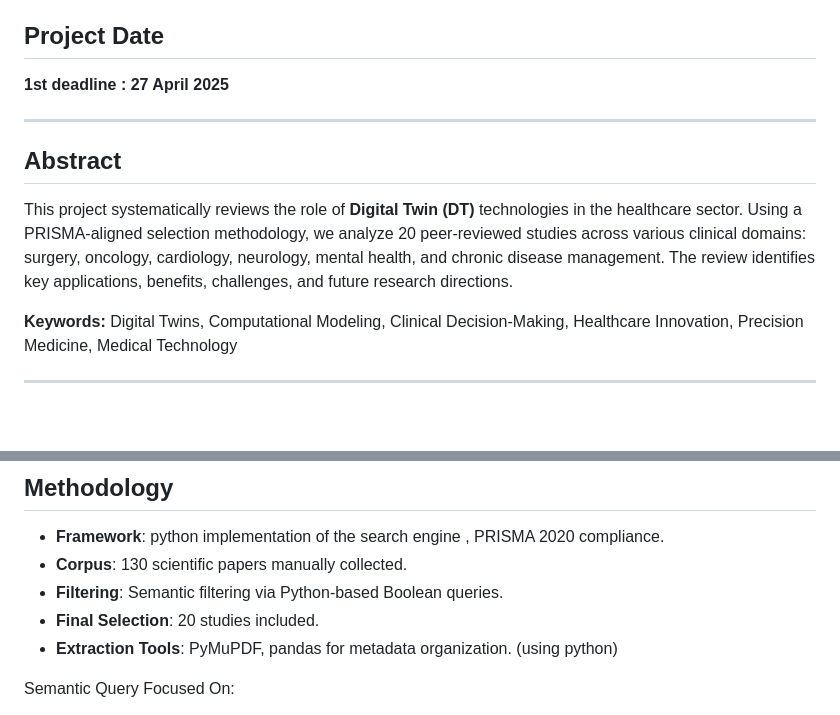
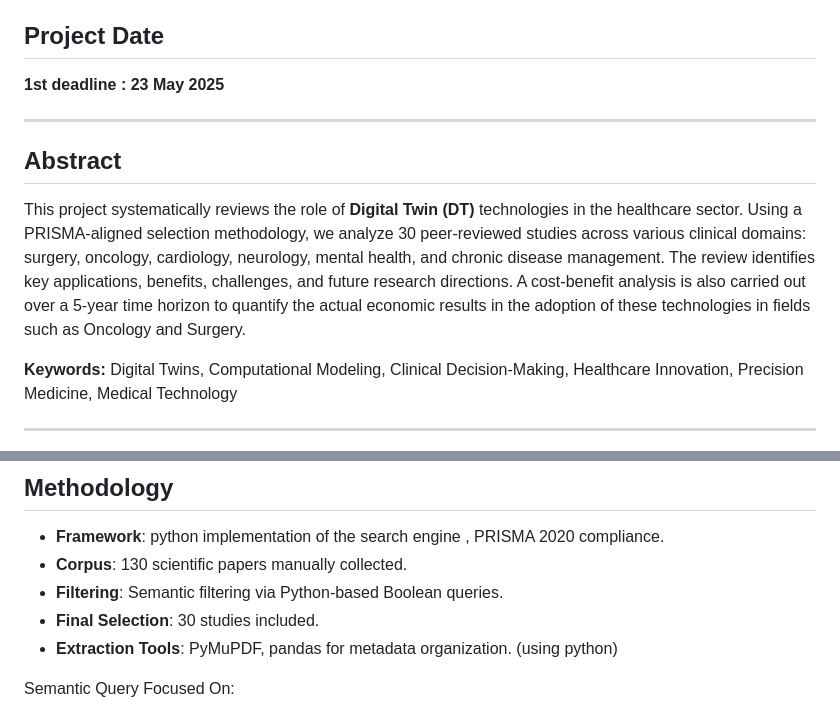
Before and after one commit to sorrentini2002/Assessing-the-Development-and-the-Performance-of-Digital-Twin-Technologies-in-the-Healthcare-Sector, a Markdown page: README.md, 2 parts joined by grey strips. GitHub-like rendering; blank space fills up the shorter version.

```diff
--- a/README.md
+++ b/README.md
@@ -17,12 +17,12 @@ Professor: *Cinzia Daraio*
 Department: *DIAG - Sapienza University of Rome*
 
 ## Project Date
-**1st deadline : 27 April 2025**
+**1st deadline : 23 May 2025**
 
 ---
 
 ## Abstract
-This project systematically reviews the role of **Digital Twin (DT)** technologies in the healthcare sector. Using a PRISMA-aligned selection methodology, we analyze 20 peer-reviewed studies across various clinical domains: surgery, oncology, cardiology, neurology, mental health, and chronic disease management. The review identifies key applications, benefits, challenges, and future research directions.
+This project systematically reviews the role of **Digital Twin (DT)** technologies in the healthcare sector. Using a PRISMA-aligned selection methodology, we analyze 30 peer-reviewed studies across various clinical domains: surgery, oncology, cardiology, neurology, mental health, and chronic disease management. The review identifies key applications, benefits, challenges, and future research directions. A cost-benefit analysis is also carried out over a 5-year time horizon to quantify the actual economic results in the adoption of these technologies in fields such as Oncology and Surgery.
 
 **Keywords:** Digital Twins, Computational Modeling, Clinical Decision-Making, Healthcare Innovation, Precision Medicine, Medical Technology
 
@@ -37,7 +37,7 @@ This project systematically reviews the role of **Digital Twin (DT)** technologi
 - **Framework**: python implementation of the search engine , PRISMA 2020 compliance.
 - **Corpus**: 130 scientific papers manually collected.
 - **Filtering**: Semantic filtering via Python-based Boolean queries.
-- **Final Selection**: 20 studies included.
+- **Final Selection**: 30 studies included.
 - **Extraction Tools**: PyMuPDF, pandas for metadata organization. (using python)
 
 Semantic Query Focused On:
```
